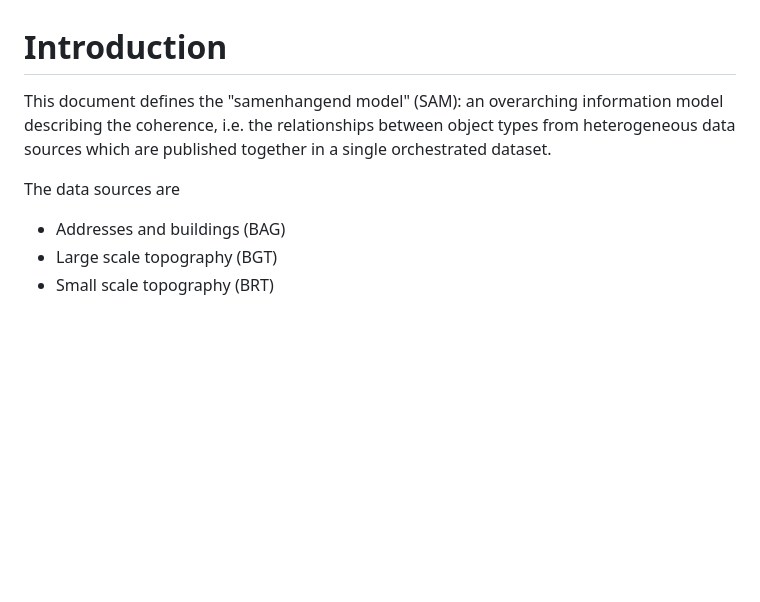
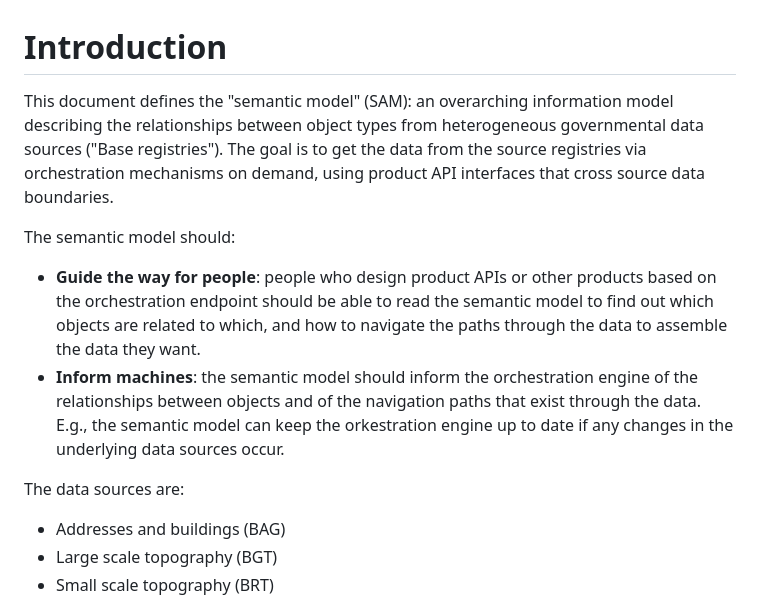
Before and after one commit to Geonovum/IMX-Geo, a Markdown page: intro.md, the part around the change. GitHub-like rendering; blank space fills up the shorter version.

Commit message:
update title + intro, add model image

```diff
--- a/intro.md
+++ b/intro.md
@@ -1,8 +1,12 @@
 # Introduction
 
-This document defines the "samenhangend model" (SAM): an overarching information model describing the coherence, i.e. the relationships between object types from heterogeneous data sources which are published together in a single orchestrated dataset.
+This document defines the "semantic model" (SAM): an overarching information model describing the relationships between object types from heterogeneous governmental data sources ("Base registries"). The goal is to get the data from the source registries via orchestration mechanisms on demand, using product API interfaces that cross source data boundaries.
 
-The data sources are
+The semantic model should:
+- **Guide the way for people**: people who design product APIs or other products based on the orchestration endpoint should be able to read the semantic model to find out which objects are related to which, and how to navigate the paths through the data to assemble the data they want.
+- **Inform machines**: the semantic model should inform the orchestration engine of the relationships between objects and of the navigation paths that exist through the data. E.g., the semantic model can keep the orkestration engine up to date if any changes in the underlying data sources occur.
+
+The data sources are:
 - Addresses and buildings (BAG)
 - Large scale topography (BGT)
 - Small scale topography (BRT)
```
Also changed, not shown: media/sam3.png (added), 1 other file.
